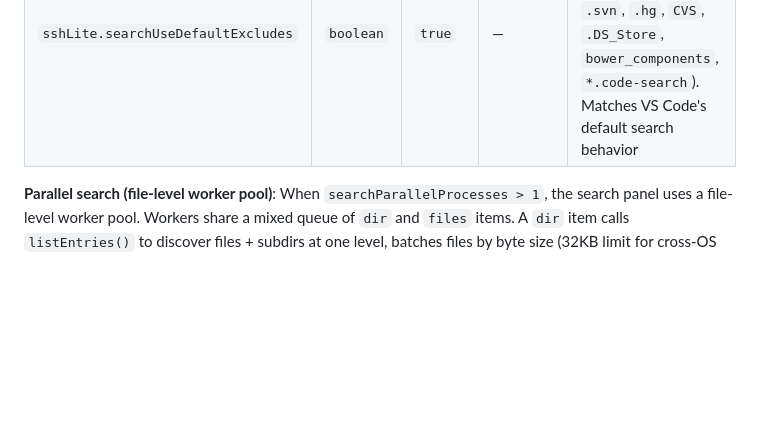
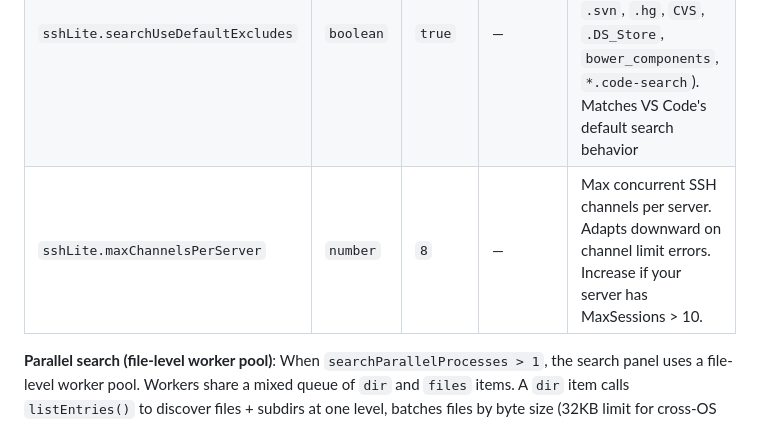
Before and after one commit to trantung95/SSHLite, a Markdown page: .adn/configuration/settings-reference.md, the part around the change. Drawn GitHub-style; blank space fills up the shorter version.

```diff
--- a/.adn/configuration/settings-reference.md
+++ b/.adn/configuration/settings-reference.md
@@ -111,6 +111,7 @@ File opened → size > progressiveDownloadThreshold (1MB)?
 | `sshLite.filterMaxResults` | `number` | `1000` | `1` | Max file filter results |
 | `sshLite.searchParallelProcesses` | `number` | `5` | `1`/`50` | Default parallel search workers per folder. Each server can override this inline in the search panel. Workers process file batches concurrently for faster results. Auto-throttled when user has active non-search operations, and divided equally among concurrent searches |
 | `sshLite.searchUseDefaultExcludes` | `boolean` | `true` | — | Auto-exclude common directories from search (`.git`, `node_modules`, `.svn`, `.hg`, `CVS`, `.DS_Store`, `bower_components`, `*.code-search`). Matches VS Code's default search behavior |
+| `sshLite.maxChannelsPerServer` | `number` | `8` | — | Max concurrent SSH channels per server. Adapts downward on channel limit errors. Increase if your server has MaxSessions > 10. |
 
 **Parallel search (file-level worker pool)**: When `searchParallelProcesses > 1`, the search panel uses a file-level worker pool. Workers share a mixed queue of `dir` and `files` items. A `dir` item calls `listEntries()` to discover files + subdirs at one level, batches files by byte size (32KB limit for cross-OS safety), and adds file batches + subdirs back to the queue. A `files` item calls `searchFiles()` with an explicit file path array. Workers pick items from the queue until exhausted. This gives perfect load balancing — workers never idle, no duplication, no missed files.
 
```
Also changed, not shown: .adn/features/terminal-port-forwarding.md (+12 -0 lines).
